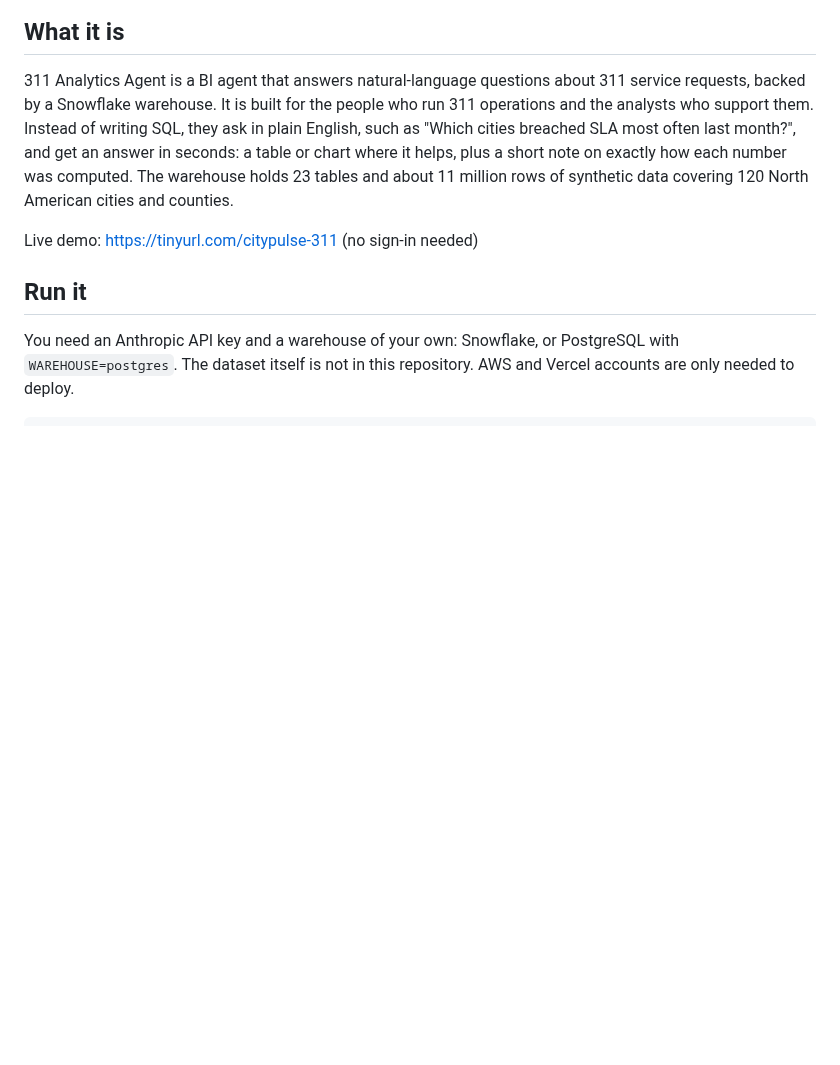
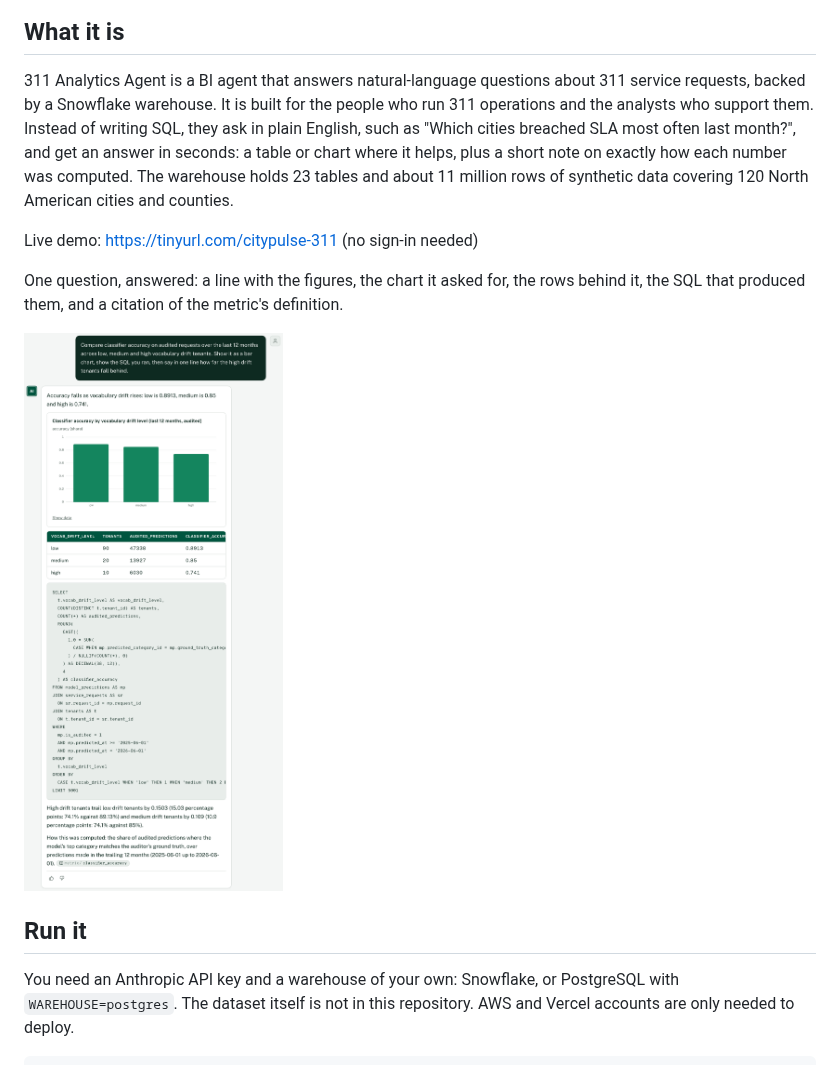
Before and after one commit to chenziliang1/311-analytics-agent, a Markdown page: README.md, the part around the change. Rendered like a GitHub page; pictures changed too: docs/demo.png (added); blank space fills up the shorter version.

Commit message:
README: one answered question, as a picture
A question about classifier accuracy by vocabulary drift, answered by the
live demo: the one-line answer, the bar chart, the rows, the SQL that
produced them and the citation chip, in one screenshot.

```diff
--- a/README.md
+++ b/README.md
@@ -5,6 +5,10 @@
 311 Analytics Agent is a BI agent that answers natural-language questions about 311 service requests, backed by a Snowflake warehouse. It is built for the people who run 311 operations and the analysts who support them. Instead of writing SQL, they ask in plain English, such as "Which cities breached SLA most often last month?", and get an answer in seconds: a table or chart where it helps, plus a short note on exactly how each number was computed. The warehouse holds 23 tables and about 11 million rows of synthetic data covering 120 North American cities and counties.
 
 Live demo: https://tinyurl.com/citypulse-311 (no sign-in needed)
+
+One question, answered: a line with the figures, the chart it asked for, the rows behind it, the SQL that produced them, and a citation of the metric's definition.
+
+![The demo answering a question about classifier accuracy by vocabulary drift: a one-line answer, a bar chart, the result rows, the SQL that was run, and a citation chip](docs/demo.png)
 
 ## Run it
 
```
